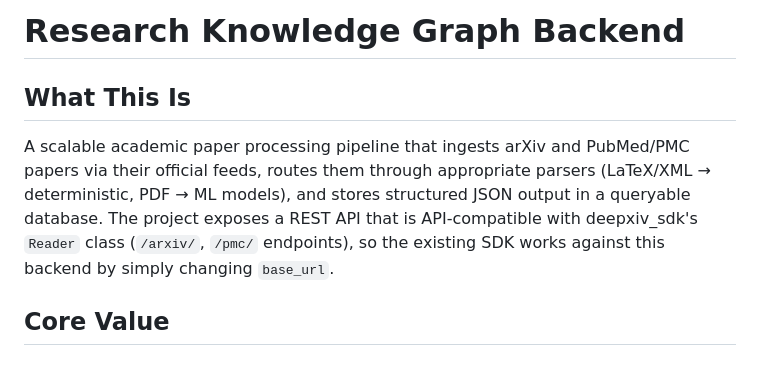
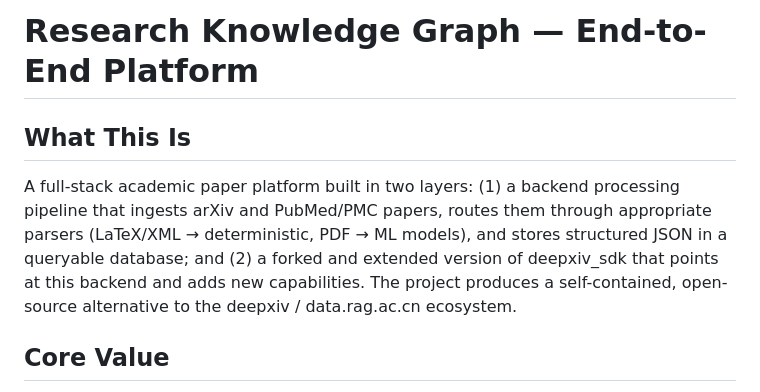
Before and after one commit to cui1104/GraphXiv, a Markdown page: .planning/PROJECT.md, the part around one of its changes. Rendered like a GitHub page.

```diff
--- a/.planning/PROJECT.md
+++ b/.planning/PROJECT.md
@@ -1,8 +1,8 @@
-# Research Knowledge Graph Backend
+# Research Knowledge Graph — End-to-End Platform
 
 ## What This Is
 
-A scalable academic paper processing pipeline that ingests arXiv and PubMed/PMC papers via their official feeds, routes them through appropriate parsers (LaTeX/XML → deterministic, PDF → ML models), and stores structured JSON output in a queryable database. The project exposes a REST API that is API-compatible with deepxiv_sdk's `Reader` class (`/arxiv/`, `/pmc/` endpoints), so the existing SDK works against this backend by simply changing `base_url`.
+A full-stack academic paper platform built in two layers: (1) a backend processing pipeline that ingests arXiv and PubMed/PMC papers, routes them through appropriate parsers (LaTeX/XML → deterministic, PDF → ML models), and stores structured JSON in a queryable database; and (2) a forked and extended version of deepxiv_sdk that points at this backend and adds new capabilities. The project produces a self-contained, open-source alternative to the deepxiv / data.rag.ac.cn ecosystem.
 
 ## Core Value
 
```
Also changed, not shown: other parts of .planning/PROJECT.md (+7 -4 lines).
